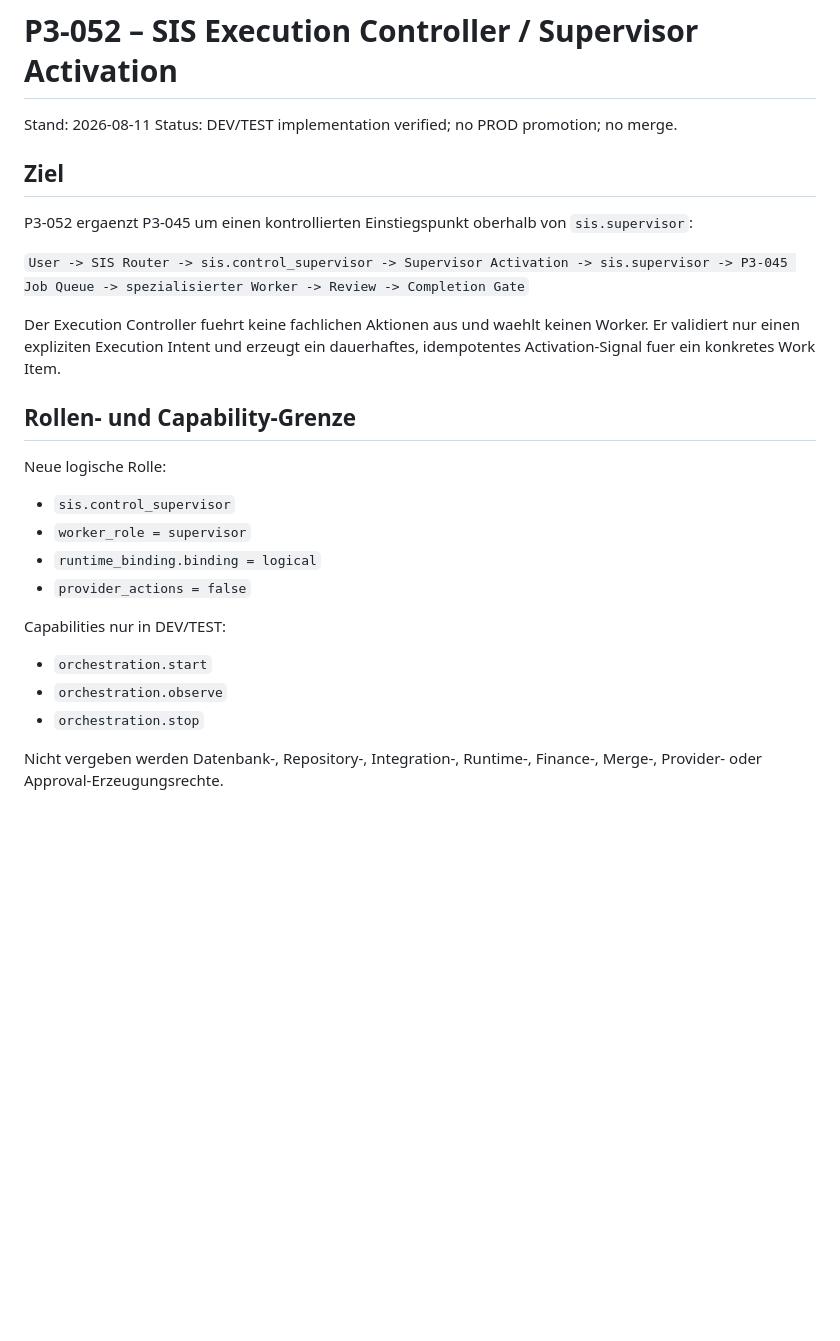
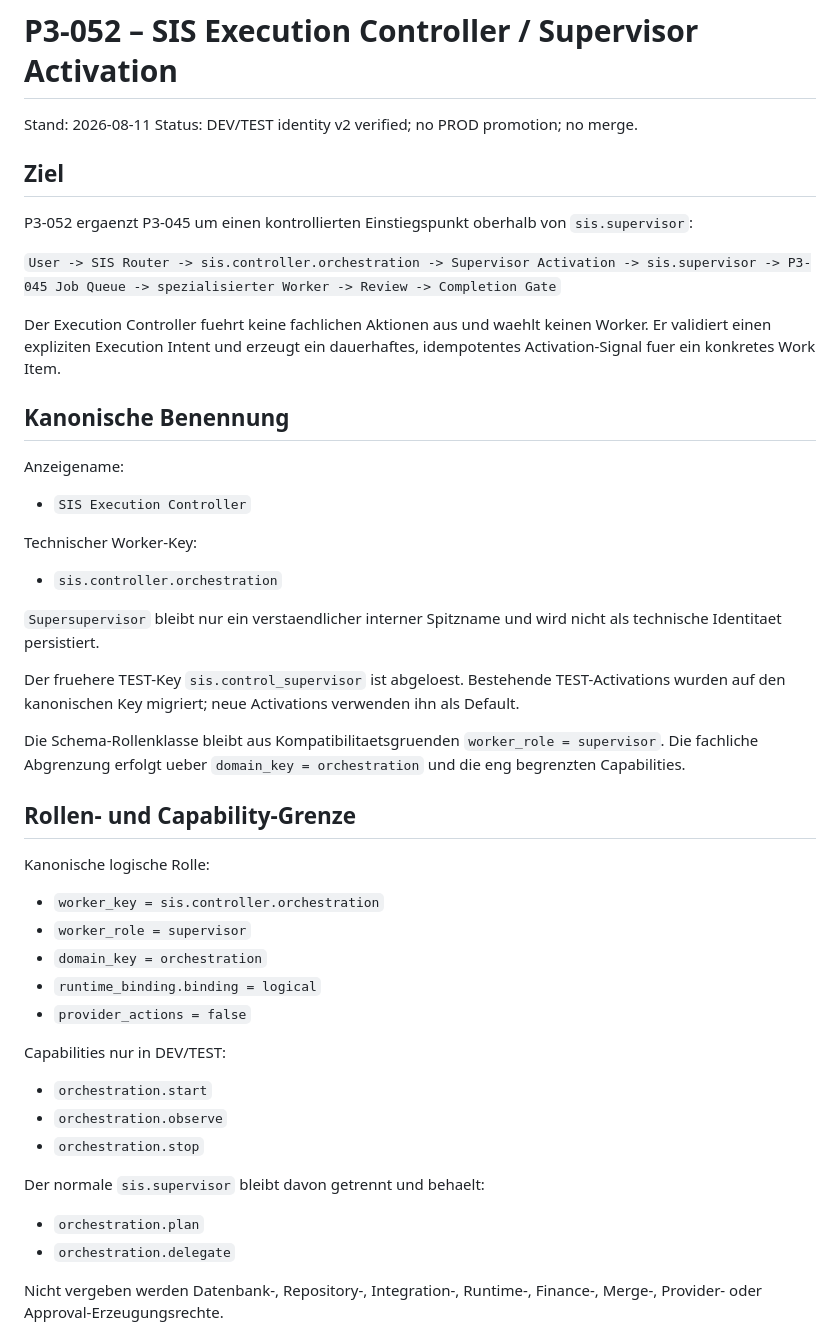
Before and after one commit to sisplatformautomation-commits/sis-platform, a Markdown page: docs/platform/P3_052_EXECUTION_CONTROLLER.md, the part around one of its changes. Drawn GitHub-style; blank space fills up the shorter version.

```diff
--- a/docs/platform/P3_052_EXECUTION_CONTROLLER.md
+++ b/docs/platform/P3_052_EXECUTION_CONTROLLER.md
@@ -1,22 +1,39 @@
 # P3-052 – SIS Execution Controller / Supervisor Activation
 
 Stand: 2026-08-11
-Status: DEV/TEST implementation verified; no PROD promotion; no merge.
+Status: DEV/TEST identity v2 verified; no PROD promotion; no merge.
 
 ## Ziel
 
 P3-052 ergaenzt P3-045 um einen kontrollierten Einstiegspunkt oberhalb von `sis.supervisor`:
 
-`User -> SIS Router -> sis.control_supervisor -> Supervisor Activation -> sis.supervisor -> P3-045 Job Queue -> spezialisierter Worker -> Review -> Completion Gate`
+`User -> SIS Router -> sis.controller.orchestration -> Supervisor Activation -> sis.supervisor -> P3-045 Job Queue -> spezialisierter Worker -> Review -> Completion Gate`
 
-Der Execution Controller fuehrt keine fachlichen Aktionen aus und waehlt keinen Worker. Er validiert nur einen expliziten Execution Intent und erzeugt ein dauerhaftes, idempotentes Activation-Signal fuer ein konkretes Work Item.
+Der Execution Controller fuehrt keine fachlichen Aktionen aus und waehlt keinen Worker. Er validiert einen expliziten Execution Intent und erzeugt ein dauerhaftes, idempotentes Activation-Signal fuer ein konkretes Work Item.
+
+## Kanonische Benennung
+
+Anzeigename:
+
+- `SIS Execution Controller`
+
+Technischer Worker-Key:
+
+- `sis.controller.orchestration`
+
+`Supersupervisor` bleibt nur ein verstaendlicher interner Spitzname und wird nicht als technische Identitaet persistiert.
+
+Der fruehere TEST-Key `sis.control_supervisor` ist abgeloest. Bestehende TEST-Activations wurden auf den kanonischen Key migriert; neue Activations verwenden ihn als Default.
+
+Die Schema-Rollenklasse bleibt aus Kompatibilitaetsgruenden `worker_role = supervisor`. Die fachliche Abgrenzung erfolgt ueber `domain_key = orchestration` und die eng begrenzten Capabilities.
 
 ## Rollen- und Capability-Grenze
 
-Neue logische Rolle:
+Kanonische logische Rolle:
 
-- `sis.control_supervisor`
+- `worker_key = sis.controller.orchestration`
 - `worker_role = supervisor`
+- `domain_key = orchestration`
 - `runtime_binding.binding = logical`
 - `provider_actions = false`
 
@@ -25,6 +42,11 @@ Capabilities nur in DEV/TEST:
 - `orchestration.start`
 - `orchestration.observe`
 - `orchestration.stop`
+
+Der normale `sis.supervisor` bleibt davon getrennt und behaelt:
+
+- `orchestration.plan`
+- `orchestration.delegate`
 
 Nicht vergeben werden Datenbank-, Repository-, Integration-, Runtime-, Finance-, Merge-, Provider- oder Approval-Erzeugungsrechte.
 
```
Also changed, not shown: other parts of docs/platform/P3_052_EXECUTION_CONTROLLER.md (+31 -22 lines).
